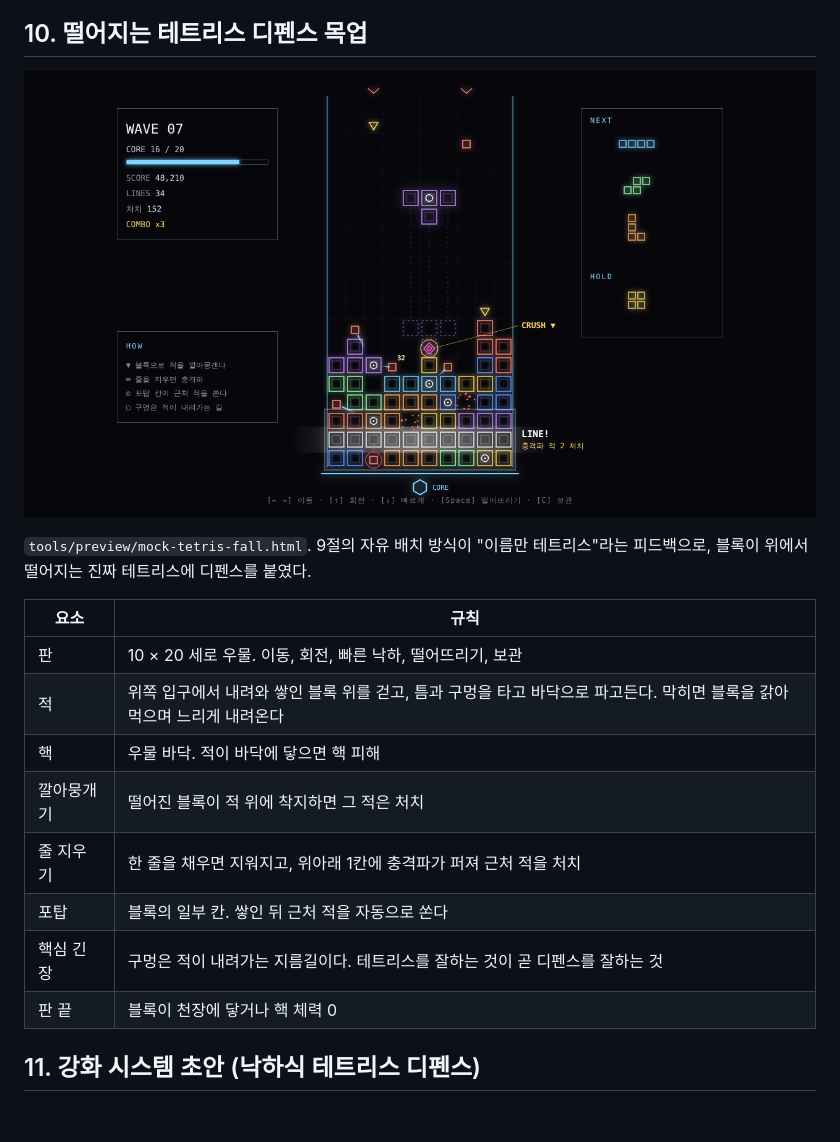
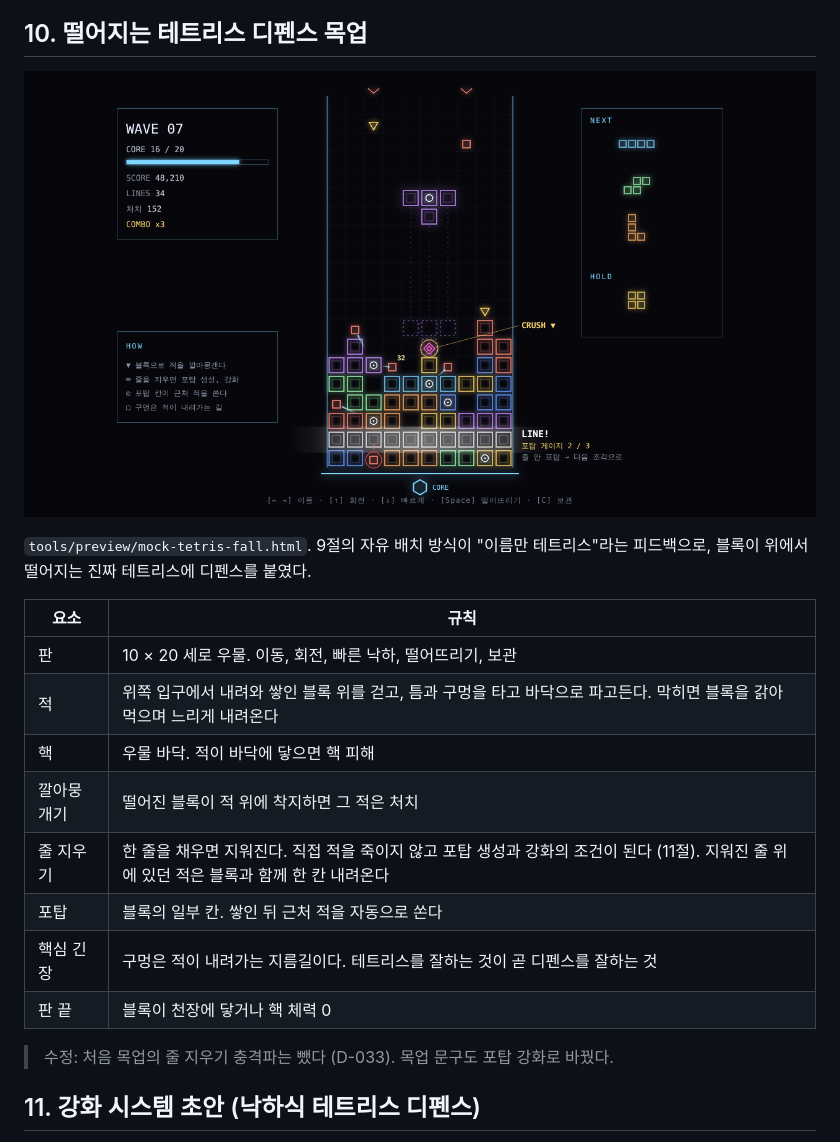
Before and after one commit to myLim820206/ProjectB, a Markdown page: docs/08-shape-concepts.md, the part around one of its changes. Rendered like a GitHub page; pictures changed too: docs/images/mock-tetris-fall.png; blank space fills up the shorter version.

```diff
--- a/docs/08-shape-concepts.md
+++ b/docs/08-shape-concepts.md
@@ -220,10 +220,12 @@ The Tower는 가운데 타워가 자동으로 쏘고, 돈으로 강화하며 웨
 | 적 | 위쪽 입구에서 내려와 쌓인 블록 위를 걷고, 틈과 구멍을 타고 바닥으로 파고든다. 막히면 블록을 갉아 먹으며 느리게 내려온다 |
 | 핵 | 우물 바닥. 적이 바닥에 닿으면 핵 피해 |
 | 깔아뭉개기 | 떨어진 블록이 적 위에 착지하면 그 적은 처치 |
-| 줄 지우기 | 한 줄을 채우면 지워지고, 위아래 1칸에 충격파가 퍼져 근처 적을 처치 |
+| 줄 지우기 | 한 줄을 채우면 지워진다. 직접 적을 죽이지 않고 포탑 생성과 강화의 조건이 된다 (11절). 지워진 줄 위에 있던 적은 블록과 함께 한 칸 내려온다 |
 | 포탑 | 블록의 일부 칸. 쌓인 뒤 근처 적을 자동으로 쏜다 |
 | 핵심 긴장 | 구멍은 적이 내려가는 지름길이다. 테트리스를 잘하는 것이 곧 디펜스를 잘하는 것 |
 | 판 끝 | 블록이 천장에 닿거나 핵 체력 0 |
+
+> 수정: 처음 목업의 줄 지우기 충격파는 뺐다 (D-033). 목업 문구도 포탑 강화로 바꿨다.
 
 ## 11. 강화 시스템 초안 (낙하식 테트리스 디펜스)
 
```
Also changed, not shown: other parts of docs/08-shape-concepts.md (+10 -5 lines), docs/05-decision-log.md (+1 -0 lines), 1 other file.
